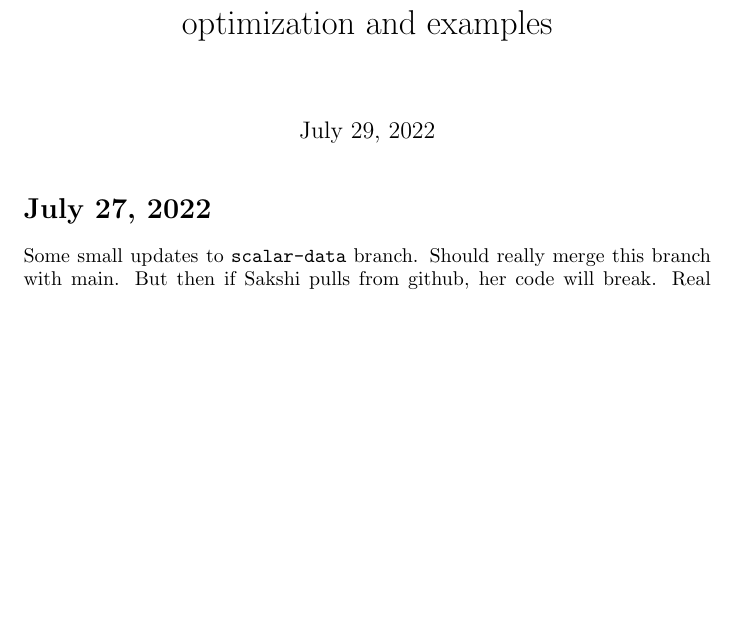
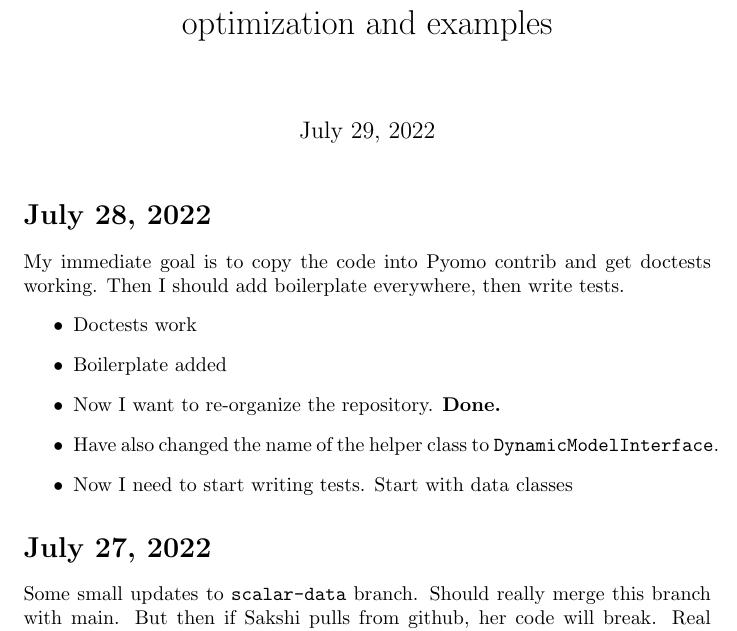
Before and after one commit to Robbybp/nmpc_examples, a LaTeX document (log/log.tex): part of page 1 of 10, cut so that both start at the same text, the shorter picture padded with empty space. Compiled offline with pdfLaTeX.

Commit message:
update log

```diff
--- a/log/log.tex
+++ b/log/log.tex
@@ -9,6 +9,19 @@
 
 \begin{document}
 \maketitle
+
+\section{July 28, 2022}
+
+My immediate goal is to copy the code into Pyomo contrib and get doctests working.
+Then I should add boilerplate everywhere, then write tests.
+\begin{itemize}
+  \item Doctests work
+  \item Boilerplate added
+  \item Now I want to re-organize the repository. {\bf Done.}
+  \item Have also changed the name of the helper class to
+    \texttt{DynamicModelInterface}.
+  \item Now I need to start writing tests. Start with data classes
+\end{itemize}
 
 \section{July 27, 2022}
 
```
